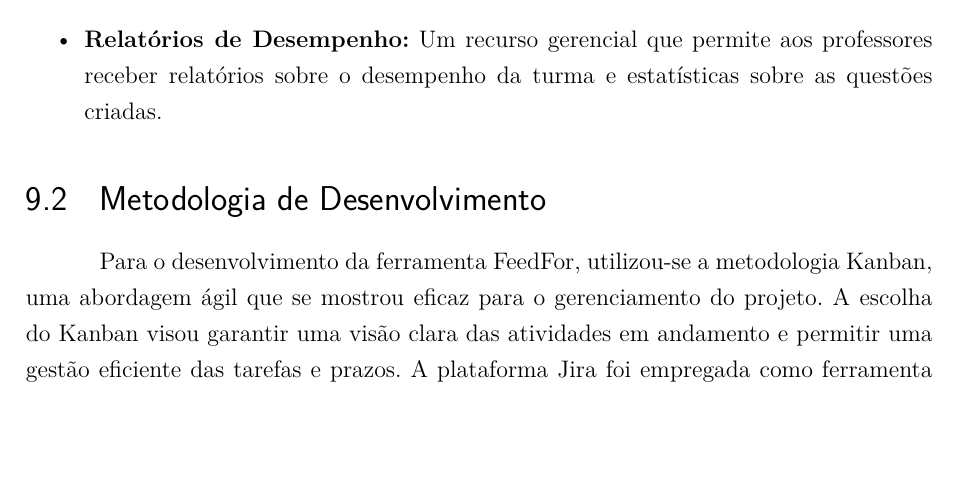
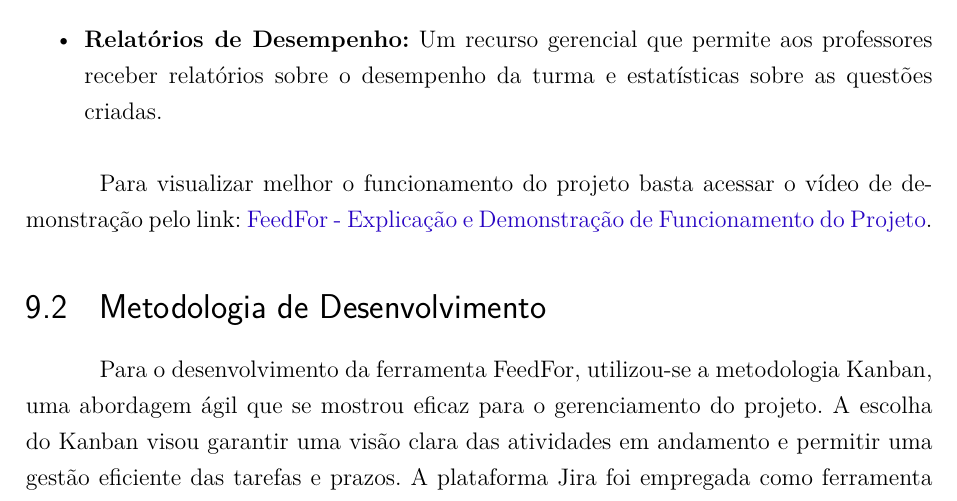
Before and after one commit to oCaioOliveira/TCC-Relatorio, a LaTeX thesis (tcc.tex, which reads editaveis/9-desenvolvimento.tex): part of page 51 of 71, cut so that both start at the same text, the shorter picture padded with empty space. Compiled offline with pdfLaTeX.

Commit message:
docs: Add video of project

```diff
--- a/editaveis/9-desenvolvimento.tex
+++ b/editaveis/9-desenvolvimento.tex
@@ -23,6 +23,8 @@
     \item \textbf{Reenvio de Feedback:} A possibilidade de reenviar feedbacks formativos recebidos ou enviá-los para outra pessoa.
     \item \textbf{Relatórios de Desempenho:} Um recurso gerencial que permite aos professores receber relatórios sobre o desempenho da turma e estatísticas sobre as questões criadas.
 \end{itemize}
+
+Para visualizar melhor o funcionamento do projeto basta acessar o vídeo de demonstração pelo link: \href{https://youtu.be/KL6FrNapAPk}{FeedFor - Explicação e Demonstração de Funcionamento do Projeto}.
 
 \section{Metodologia de Desenvolvimento}
 
```
